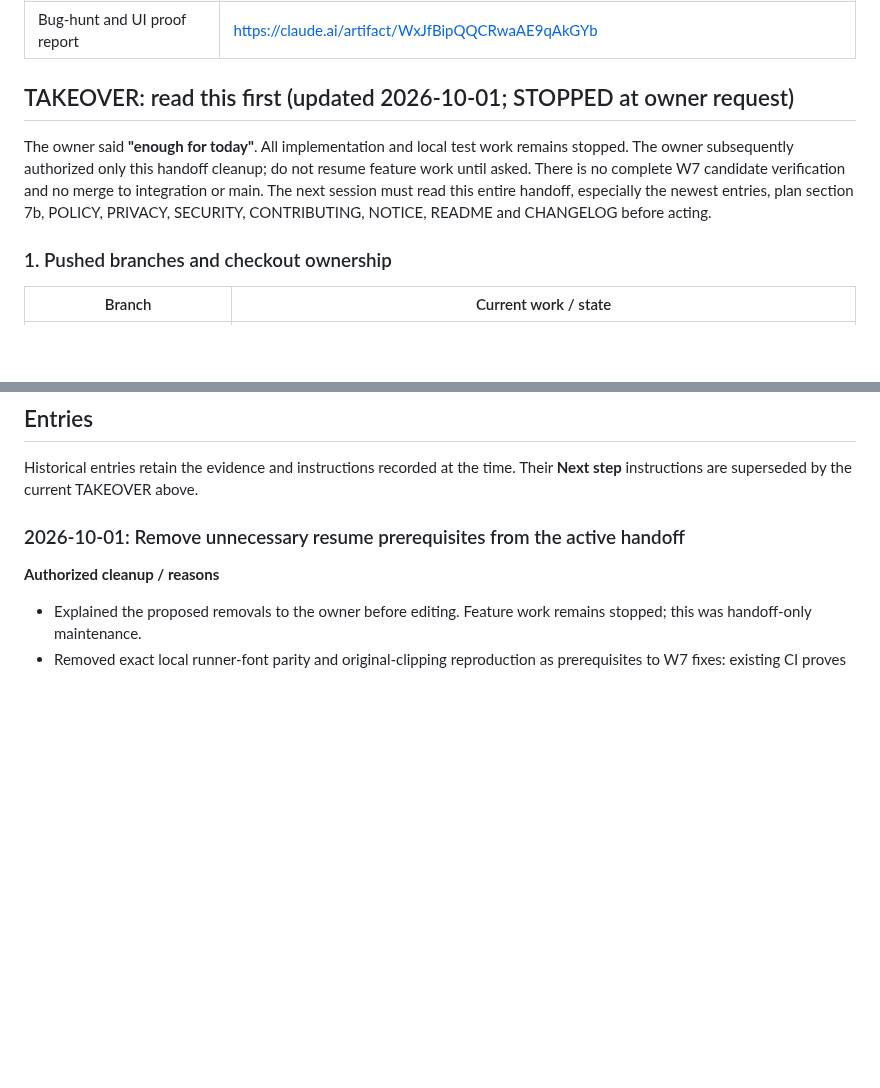
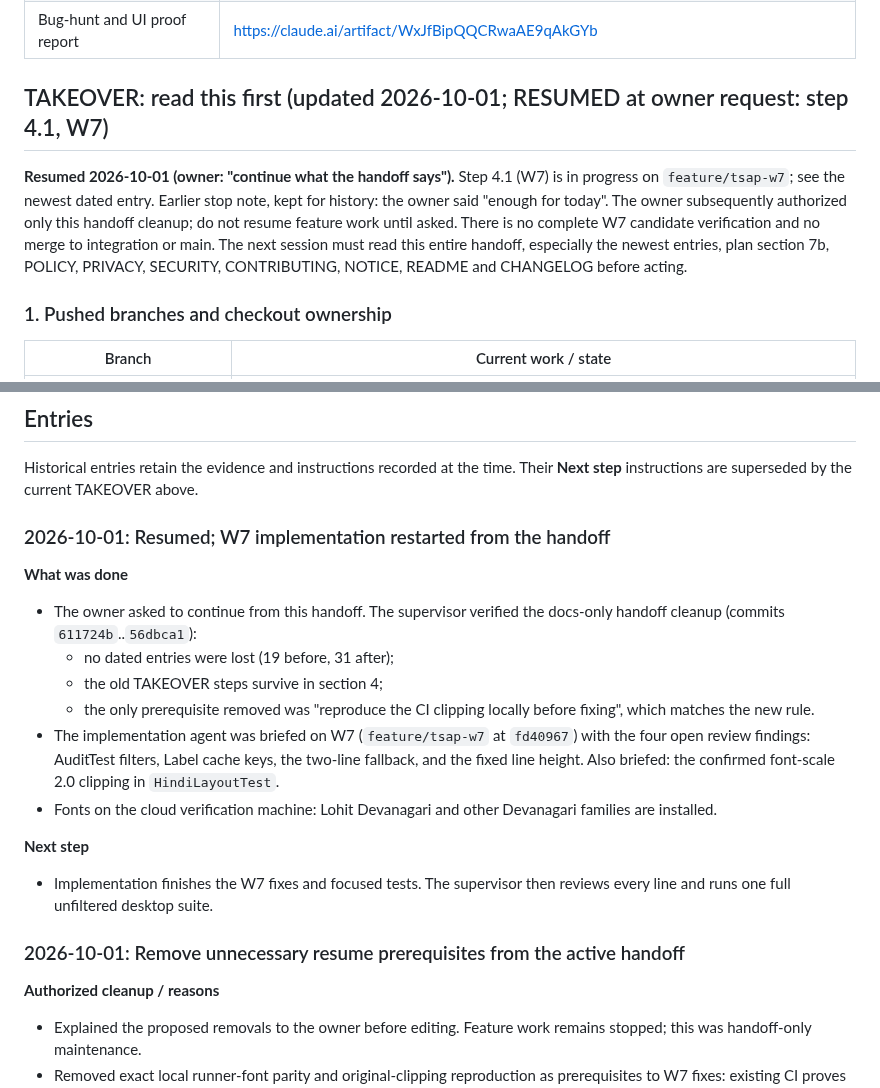
Before and after one commit to Zenithquonta/astrofixxer-android, a Markdown page: docs/HANDOFF.md, 2 parts joined by grey strips. GitHub-like rendering; blank space fills up the shorter version.

Commit message:
docs: record resumption of W7 from the handoff [skip ci]
Co-Authored-By: Claude Opus 5.5 <noreply@anthropic.com>
Claude-Session: https://claude.ai/code/session_01848xxHCpTLYBqz25rSEdAt
Signed-off-by: Claude <noreply@anthropic.com>

```diff
--- a/docs/HANDOFF.md
+++ b/docs/HANDOFF.md
@@ -20,9 +20,9 @@ A running log. **Add a new entry at the top every time code is implemented or ch
 | Codebase analysis (web page) | https://claude.ai/artifact/SMf5adtidjB5CsJt5ZrxNW |
 | Bug-hunt and UI proof report | https://claude.ai/artifact/WxJfBipQQCRwaAE9qAkGYb |
 
-## TAKEOVER: read this first (updated 2026-10-01; STOPPED at owner request)
+## TAKEOVER: read this first (updated 2026-10-01; RESUMED at owner request: step 4.1, W7)
 
-The owner said **"enough for today"**. All implementation and local test work remains stopped. The owner subsequently authorized only this handoff cleanup; do not resume feature work until asked. There is no complete W7 candidate verification and no merge to integration or main. The next session must read this entire handoff, especially the newest entries, plan section 7b, POLICY, PRIVACY, SECURITY, CONTRIBUTING, NOTICE, README and CHANGELOG before acting.
+**Resumed 2026-10-01 (owner: "continue what the handoff says").** Step 4.1 (W7) is in progress on `feature/tsap-w7`; see the newest dated entry. Earlier stop note, kept for history: the owner said "enough for today". The owner subsequently authorized only this handoff cleanup; do not resume feature work until asked. There is no complete W7 candidate verification and no merge to integration or main. The next session must read this entire handoff, especially the newest entries, plan section 7b, POLICY, PRIVACY, SECURITY, CONTRIBUTING, NOTICE, README and CHANGELOG before acting.
 
 ### 1. Pushed branches and checkout ownership
 
@@ -124,6 +124,19 @@ Preserve GPL and all credits; no Android imports in ui/astro/update; user-visibl
 ## Entries
 
 Historical entries retain the evidence and instructions recorded at the time. Their **Next step** instructions are superseded by the current TAKEOVER above.
+
+### 2026-10-01: Resumed; W7 implementation restarted from the handoff
+
+**What was done**
+- The owner asked to continue from this handoff. The supervisor verified the docs-only handoff cleanup (commits `611724b`..`56dbca1`):
+  - no dated entries were lost (19 before, 31 after);
+  - the old TAKEOVER steps survive in section 4;
+  - the only prerequisite removed was "reproduce the CI clipping locally before fixing", which matches the new rule.
+- The implementation agent was briefed on W7 (`feature/tsap-w7` at `fd40967`) with the four open review findings: AuditTest filters, Label cache keys, the two-line fallback, and the fixed line height. Also briefed: the confirmed font-scale 2.0 clipping in `HindiLayoutTest`.
+- Fonts on the cloud verification machine: Lohit Devanagari and other Devanagari families are installed.
+
+**Next step**
+- Implementation finishes the W7 fixes and focused tests. The supervisor then reviews every line and runs one full unfiltered desktop suite.
 
 ### 2026-10-01: Remove unnecessary resume prerequisites from the active handoff
 
```
